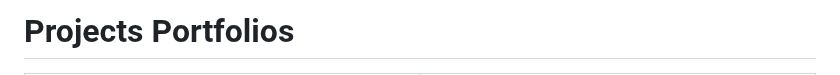
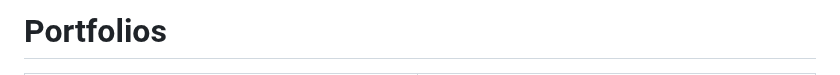
Before and after one commit to sri-dsa/sri-dsa, a Markdown page: README.md, the part around one of its changes. GitHub-like rendering.

```diff
--- a/README.md
+++ b/README.md
@@ -1,10 +1,4 @@
-# Projects Portfolios
-
-
-
-
-
-
+# Portfolios
 <table>
   <tr>
     <!-- First Action Button: ML | DL | CV Projects -->
```
Also changed, not shown: other parts of README.md (+6 -6 lines).
